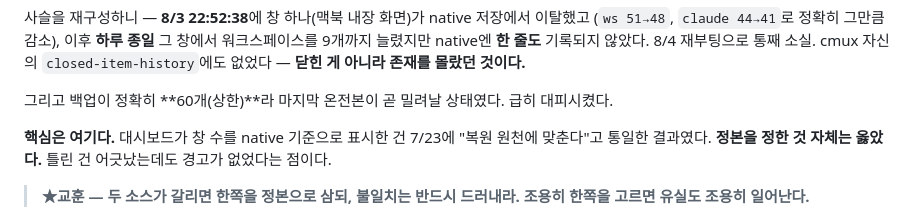
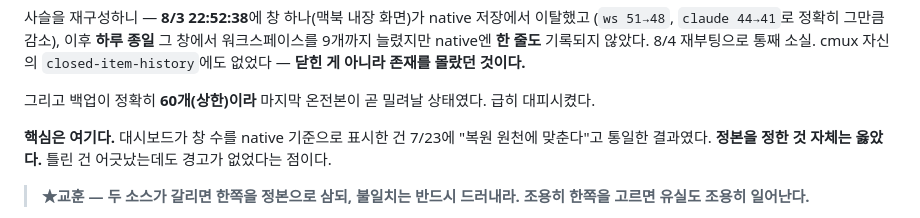
Before and after one commit to joonlab/cmux-state-dashboard, a Markdown page: docs/HISTORY.md, the part around one of its changes. GitHub-like rendering.

```diff
--- a/docs/HISTORY.md
+++ b/docs/HISTORY.md
@@ -336,7 +336,7 @@ WindowServer를 밀어올리고 있었다. 출력 없는 구간 측정으로 다
 9개까지 늘렸지만 native엔 **한 줄도** 기록되지 않았다. 8/4 재부팅으로 통째 소실.
 cmux 자신의 `closed-item-history`에도 없었다 — **닫힌 게 아니라 존재를 몰랐던 것이다.**
 
-그리고 백업이 정확히 **60개(상한)**라 마지막 온전본이 곧 밀려날 상태였다. 급히 대피시켰다.
+그리고 백업이 정확히 **60개(상한)이라** 마지막 온전본이 곧 밀려날 상태였다. 급히 대피시켰다.
 
 **핵심은 여기다.** 대시보드가 창 수를 native 기준으로 표시한 건 7/23에 "복원 원천에 맞춘다"고
 통일한 결과였다. **정본을 정한 것 자체는 옳았다.** 틀린 건 어긋났는데도 경고가 없었다는 점이다.
```
Also changed, not shown: other parts of docs/HISTORY.md (+10 -10 lines), README.md (+2 -2 lines), docs/CMUX-NOTES.md (+4 -5 lines).
